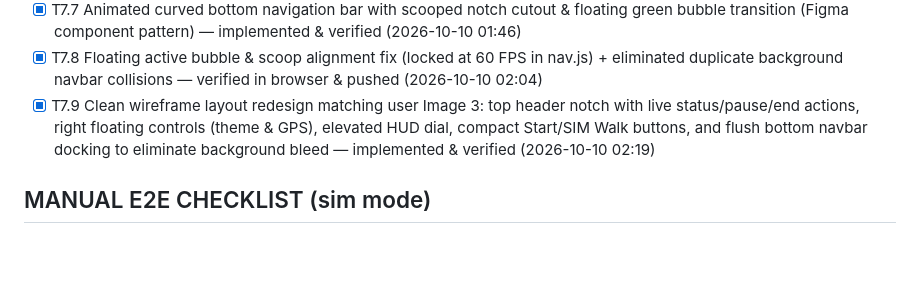
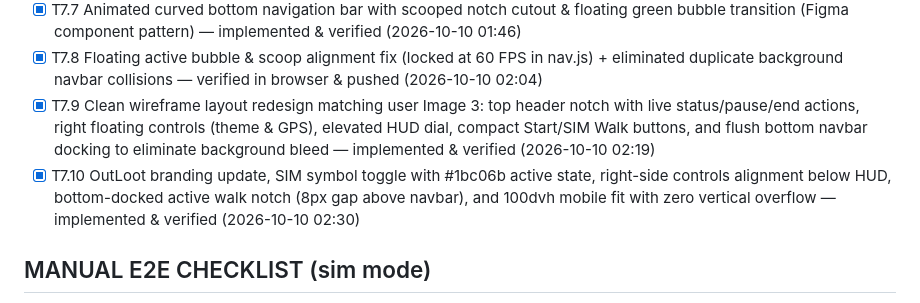
Before and after one commit to devanshu-puri/OutLoot, a Markdown page: PROGRESS.md, the part around the change. Drawn GitHub-style; blank space fills up the shorter version.

Commit message:
docs: record T7.10 OutLoot mobile fit in PROGRESS.md

```diff
--- a/PROGRESS.md
+++ b/PROGRESS.md
@@ -97,6 +97,7 @@
 - [x] T7.7 Animated curved bottom navigation bar with scooped notch cutout & floating green bubble transition (Figma component pattern) — implemented & verified (2026-10-10 01:46)
 - [x] T7.8 Floating active bubble & scoop alignment fix (locked at 60 FPS in nav.js) + eliminated duplicate background navbar collisions — verified in browser & pushed (2026-10-10 02:04)
 - [x] T7.9 Clean wireframe layout redesign matching user Image 3: top header notch with live status/pause/end actions, right floating controls (theme & GPS), elevated HUD dial, compact Start/SIM Walk buttons, and flush bottom navbar docking to eliminate background bleed — implemented & verified (2026-10-10 02:19)
+- [x] T7.10 OutLoot branding update, SIM symbol toggle with #1bc06b active state, right-side controls alignment below HUD, bottom-docked active walk notch (8px gap above navbar), and 100dvh mobile fit with zero vertical overflow — implemented & verified (2026-10-10 02:30)
 
 ## MANUAL E2E CHECKLIST (sim mode)
 - [ ] Start session → HUD shows ACTIVE · [ ] sim walk advances progress ring · [ ] stationary stretch pauses ring
```
